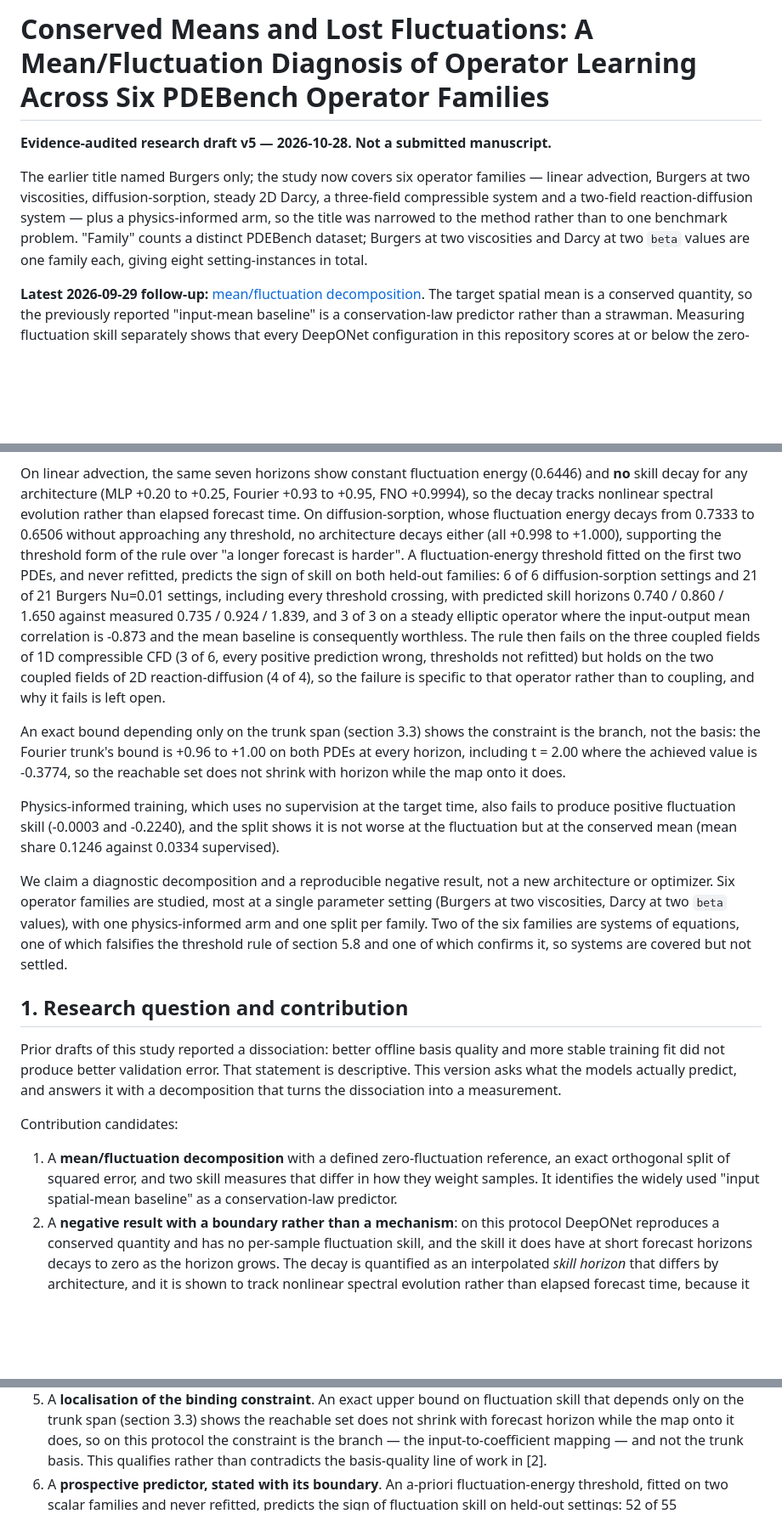
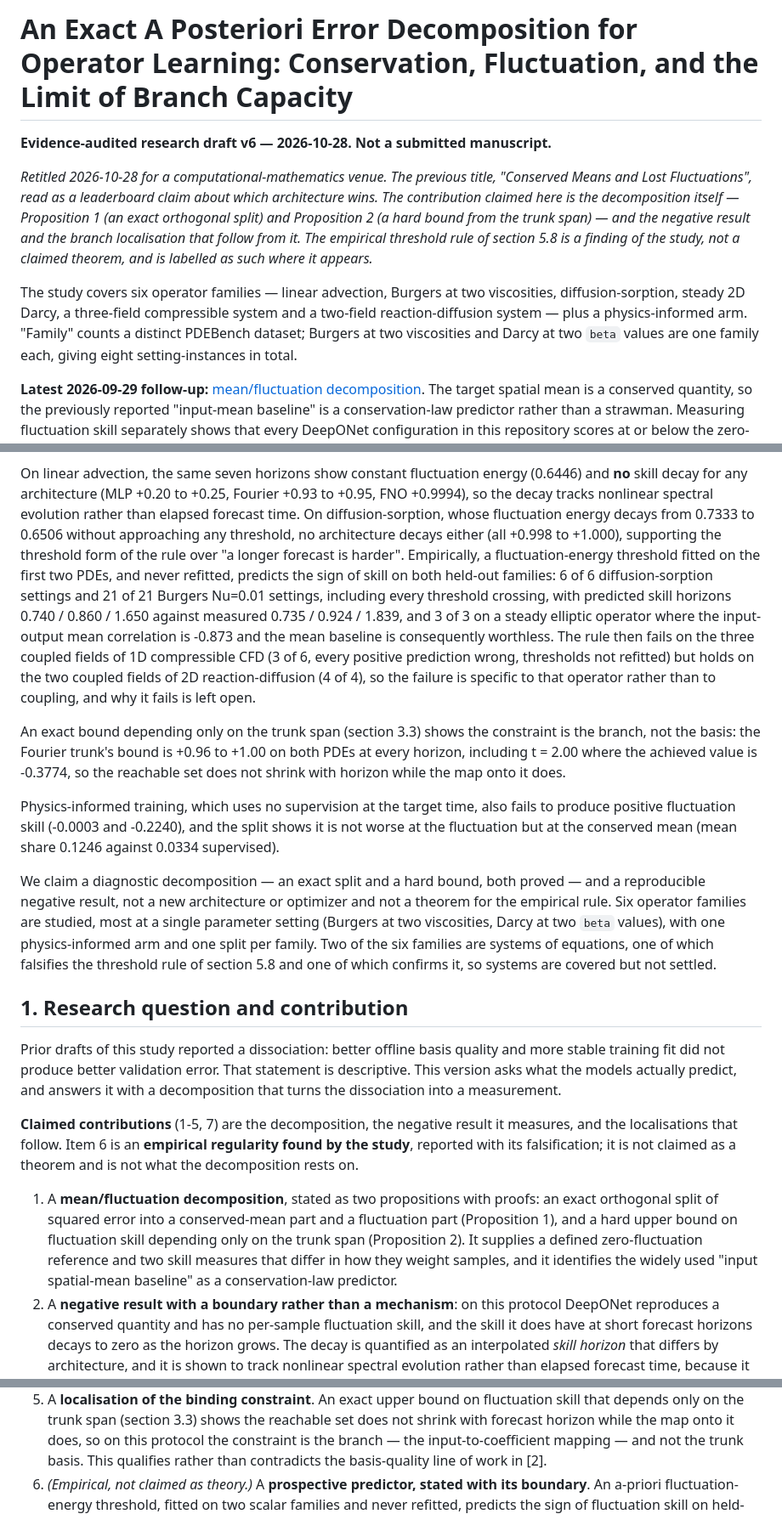
Before and after one commit to xchenio/operator-error-decomposition, a Markdown page: paper/main.md, 3 parts joined by grey strips. Shown at 85% size. GitHub-like rendering; blank space fills up the shorter version.

Commit message:
Retitle for a computational-mathematics venue and label the rule as empirical
JCP and its neighbours read an unproved empirical rule as a liability and
the proved decomposition as the contribution, which is the opposite of the
reading at a machine-learning venue.

Retitle to 'An Exact A Posteriori Error Decomposition for Operator Learning:
Conservation, Fluctuation, and the Limit of Branch Capacity', away from a
leaderboard reading of 'who is better'. Apply to both drafts and record why.

Section 1 contribution 1 now names Proposition 1 and 2 explicitly, and the
list is split into claimed contributions and the one item that is an
empirical regularity, marked as such. Section 5.8 is renamed 'An empirical
boundary, not a theorem' and opens with a status note saying it is not
derived from either proposition, that the decomposition does not rest on it,
and that readers can skip it. The abstract calls the threshold empirical and
the closing claim now denies a theorem for it while keeping the two proofs.

```diff
--- a/paper/main.md
+++ b/paper/main.md
@@ -1,13 +1,19 @@
-# Conserved Means and Lost Fluctuations: A Mean/Fluctuation Diagnosis of Operator Learning Across Six PDEBench Operator Families
+# An Exact A Posteriori Error Decomposition for Operator Learning: Conservation, Fluctuation, and the Limit of Branch Capacity
 
-**Evidence-audited research draft v5 — 2026-10-28. Not a submitted manuscript.**
+**Evidence-audited research draft v6 — 2026-10-28. Not a submitted manuscript.**
 
-The earlier title named Burgers only; the study now covers six operator families — linear
-advection, Burgers at two viscosities, diffusion-sorption, steady 2D Darcy, a three-field
-compressible system and a two-field reaction-diffusion system — plus a physics-informed arm,
-so the title was narrowed to the method rather than to one benchmark problem. "Family" counts
-a distinct PDEBench dataset; Burgers at two viscosities and Darcy at two `beta` values are
-one family each, giving eight setting-instances in total.
+*Retitled 2026-10-28 for a computational-mathematics venue. The previous title, "Conserved
+Means and Lost Fluctuations", read as a leaderboard claim about which architecture wins. The
+contribution claimed here is the decomposition itself — Proposition 1 (an exact orthogonal
+split) and Proposition 2 (a hard bound from the trunk span) — and the negative result and the
+branch localisation that follow from it. The empirical threshold rule of section 5.8 is a
+finding of the study, not a claimed theorem, and is labelled as such where it appears.*
+
+The study covers six operator families — linear advection, Burgers at two viscosities,
+diffusion-sorption, steady 2D Darcy, a three-field compressible system and a two-field
+reaction-diffusion system — plus a physics-informed arm. "Family" counts a distinct PDEBench
+dataset; Burgers at two viscosities and Darcy at two `beta` values are one family each, giving
+eight setting-instances in total.
 
 **Latest 2026-09-29 follow-up:** [mean/fluctuation decomposition](../docs/FLUCTUATION_DIAGNOSIS_V1.md).
 The target spatial mean is a conserved quantity, so the previously reported "input-mean
@@ -67,9 +73,9 @@ On linear advection, the same seven horizons show constant fluctuation energy (0
 +0.9994), so the decay tracks nonlinear spectral evolution rather than elapsed forecast
 time. On diffusion-sorption, whose fluctuation energy decays from 0.7333 to 0.6506 without
 approaching any threshold, no architecture decays either (all +0.998 to +1.000), supporting
-the threshold form of the rule over "a longer forecast is harder". A fluctuation-energy
-threshold fitted on the first two PDEs, and never refitted, predicts the sign of skill on
-both held-out families: 6 of 6 diffusion-sorption settings and 21 of 21 Burgers Nu=0.01
+the threshold form of the rule over "a longer forecast is harder". Empirically, a
+fluctuation-energy threshold fitted on the first two PDEs, and never refitted, predicts the
+sign of skill on both held-out families: 6 of 6 diffusion-sorption settings and 21 of 21 Burgers Nu=0.01
 settings, including every threshold crossing, with predicted skill horizons 0.740 / 0.860 /
 1.650 against measured 0.735 / 0.924 / 1.839, and 3 of 3 on a steady elliptic operator where
 the input-output mean correlation is -0.873 and the mean baseline is consequently worthless.
@@ -88,8 +94,9 @@ training, which uses no supervision at the target time, also fails to produce po
 fluctuation skill (-0.0003 and -0.2240), and the split shows it is not worse at the
 fluctuation but at the conserved mean (mean share 0.1246 against 0.0334 supervised).
 
-We claim a diagnostic decomposition and a reproducible negative result, not a new
-architecture or optimizer. Six operator families are studied, most at a single parameter
+We claim a diagnostic decomposition — an exact split and a hard bound, both proved — and a
+reproducible negative result, not a new architecture or optimizer and not a theorem for the
+empirical rule. Six operator families are studied, most at a single parameter
 setting (Burgers at two viscosities, Darcy at two `beta` values), with one physics-informed
 arm and one split per family. Two of the six families are systems of equations, one of which
 falsifies the threshold rule of section 5.8 and one of which confirms it, so systems are
@@ -102,12 +109,17 @@ stable training fit did not produce better validation error. That statement is d
 This version asks what the models actually predict, and answers it with a decomposition
 that turns the dissociation into a measurement.
 
-Contribution candidates:
+**Claimed contributions** (1-5, 7) are the decomposition, the negative result it measures,
+and the localisations that follow. Item 6 is an **empirical regularity found by the study**,
+reported with its falsification; it is not claimed as a theorem and is not what the
+decomposition rests on.
 
-1. A **mean/fluctuation decomposition** with a defined zero-fluctuation reference, an
-   exact orthogonal split of squared error, and two skill measures that differ in how they
-   weight samples. It identifies the widely used "input spatial-mean baseline" as a
-   conservation-law predictor.
+1. A **mean/fluctuation decomposition**, stated as two propositions with proofs: an exact
+   orthogonal split of squared error into a conserved-mean part and a fluctuation part
+   (Proposition 1), and a hard upper bound on fluctuation skill depending only on the trunk
+   span (Proposition 2). It supplies a defined zero-fluctuation reference and two skill
+   measures that differ in how they weight samples, and it identifies the widely used
+   "input spatial-mean baseline" as a conservation-law predictor.
 2. A **negative result with a boundary rather than a mechanism**: on this protocol DeepONet
    reproduces a conserved quantity and has no per-sample fluctuation skill, and the skill it
    does have at short forecast horizons decays to zero as the horizon grows. The decay is
@@ -123,7 +135,8 @@ Contribution candidates:
    with forecast horizon while the map onto it does, so on this protocol the constraint is
    the branch — the input-to-coefficient mapping — and not the trunk basis. This qualifies
    rather than contradicts the basis-quality line of work in [2].
-6. A **prospective predictor, stated with its boundary**. An a-priori fluctuation-energy
+6. *(Empirical, not claimed as theory.)* A **prospective predictor, stated with its boundary**.
+   An a-priori fluctuation-energy
    threshold, fitted on two scalar families and never refitted, predicts the sign of
    fluctuation skill on held-out settings: 52 of 55 preregistered sign predictions are
    correct, of which 27 of 30 are on settings that can actually discriminate and 5 of 6 are
```
Also changed, not shown: other parts of paper/main.md (+9 -1 lines), paper/ml4ps2026_4page.md (+6 -1 lines).
